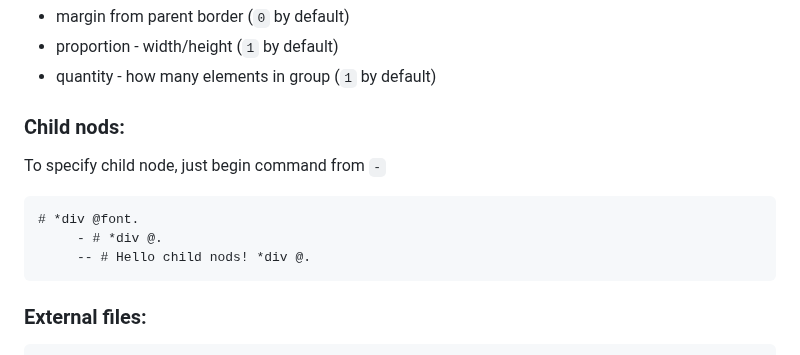
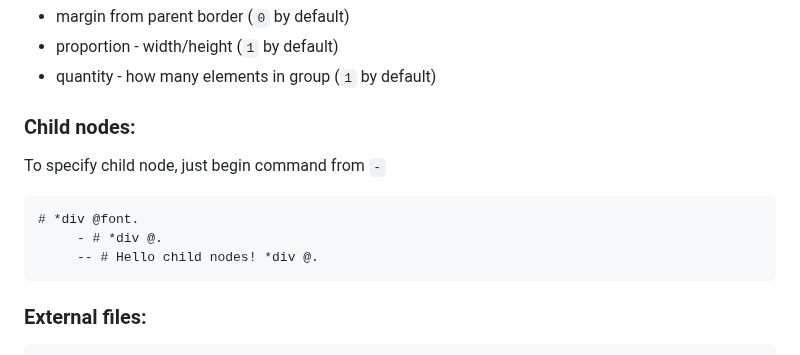
Before and after one commit to Roseinfire/HtmlS, a Markdown page: README.md, the part around the change. Drawn GitHub-style.

````diff
--- a/README.md
+++ b/README.md
@@ -100,12 +100,12 @@ local border "border: 2px solid;"
 * margin from parent border (`0` by default)
 * proportion - width/height (`1` by default)
 * quantity - how many elements in group (`1` by default)
-### Child nods:
+### Child nodes:
 To specify child node, just begin command from `-`
 ```javascript
 # *div @font.
      - # *div @.
-     -- # Hello child nods! *div @.
+     -- # Hello child nodes! *div @.
 ```
 ### External files:
 ```javascript
````
